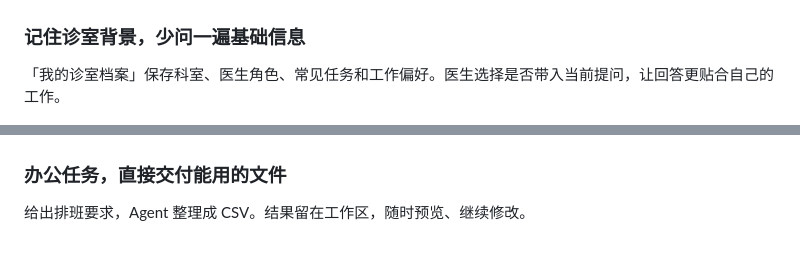
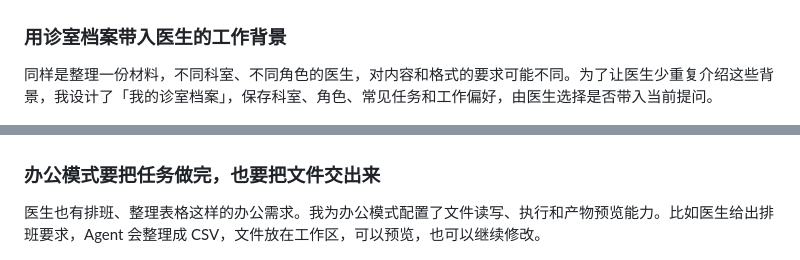
Before and after one commit to shuaweng/baichuan-clinic-agent, a Markdown page: README.md, 2 parts joined by grey strips. Drawn GitHub-style.

```diff
--- a/README.md
+++ b/README.md
@@ -66,9 +74,9 @@ https://github.com/user-attachments/assets/fd388fe4-357a-49dc-b737-d6c828403429
 
 ![百川妇幼专科 Agent：妇科、儿科与办公模式](assets/images-videos/百川Agent启动页.png)
 
-### 记住诊室背景，少问一遍基础信息
+### 用诊室档案带入医生的工作背景
 
-「我的诊室档案」保存科室、医生角色、常见任务和工作偏好。医生选择是否带入当前提问，让回答更贴合自己的工作。
+同样是整理一份材料，不同科室、不同角色的医生，对内容和格式的要求可能不同。为了让医生少重复介绍这些背景，我设计了「我的诊室档案」，保存科室、角色、常见任务和工作偏好，由医生选择是否带入当前提问。
 
 ![我的诊室档案](assets/images-videos/百川Agent诊室档案.png)
 
@@ -78,9 +88,9 @@ https://github.com/user-attachments/assets/fd388fe4-357a-49dc-b737-d6c828403429
 
 ![儿科回答与可展开的引用来源](assets/images-videos/百川Agent儿科带印证截图.png)
 
-### 办公任务，直接交付能用的文件
+### 办公模式要把任务做完，也要把文件交出来
 
-给出排班要求，Agent 整理成 CSV。结果留在工作区，随时预览、继续修改。
+医生也有排班、整理表格这样的办公需求。我为办公模式配置了文件读写、执行和产物预览能力。比如医生给出排班要求，Agent 会整理成 CSV，文件放在工作区，可以预览，也可以继续修改。
 
 ![办公模式：排班 CSV 生成与文件预览](assets/images-videos/百川Agent办公模式csv产物截图.png)
 
```
Also changed, not shown: other parts of README.md (+44 -34 lines).
